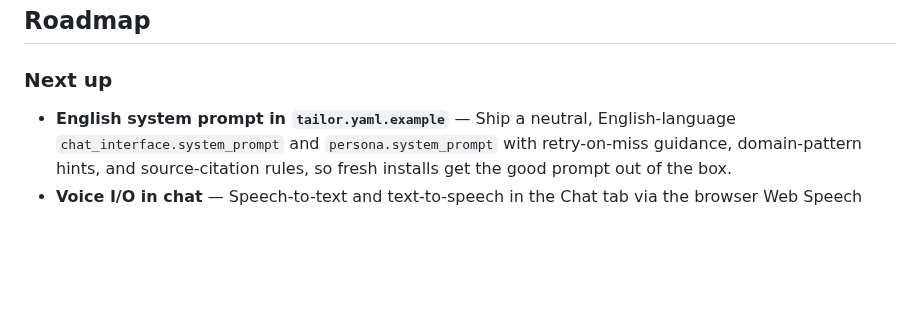
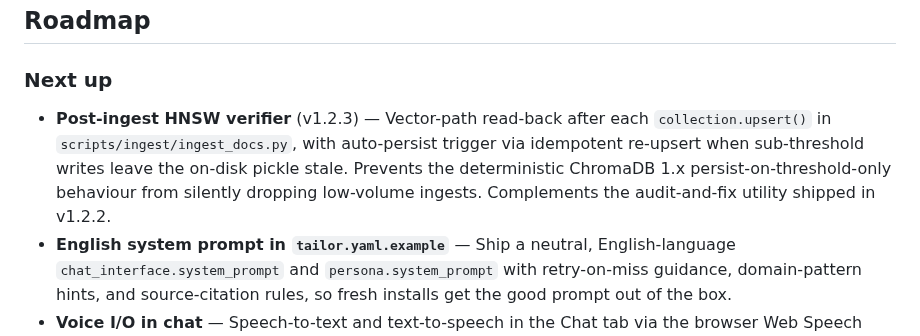
Before and after one commit to tailormemory/tailor, a Markdown page: README.md, the part around the change. GitHub-like rendering; blank space fills up the shorter version.

Commit message:
docs: add v1.2.3 post-ingest HNSW verifier to roadmap
The audit-and-fix utility shipped in v1.2.2 recovers existing drift.
v1.2.3 will close the door at write time with a vector-path read-back
after each upsert and an auto-persist trigger to force ChromaDB's
sync_threshold cross. The two ship independently.

```diff
--- a/README.md
+++ b/README.md
@@ -510,6 +510,7 @@ Both have: atomic facts, supersession, user profiles, hybrid search, temporal gr
 
 ### Next up
 
+- **Post-ingest HNSW verifier** (v1.2.3) — Vector-path read-back after each `collection.upsert()` in `scripts/ingest/ingest_docs.py`, with auto-persist trigger via idempotent re-upsert when sub-threshold writes leave the on-disk pickle stale. Prevents the deterministic ChromaDB 1.x persist-on-threshold-only behaviour from silently dropping low-volume ingests. Complements the audit-and-fix utility shipped in v1.2.2.
 - **English system prompt in `tailor.yaml.example`** — Ship a neutral, English-language `chat_interface.system_prompt` and `persona.system_prompt` with retry-on-miss guidance, domain-pattern hints, and source-citation rules, so fresh installs get the good prompt out of the box.
 - **Voice I/O in chat** — Speech-to-text and text-to-speech in the Chat tab via the browser Web Speech API.
 
```
